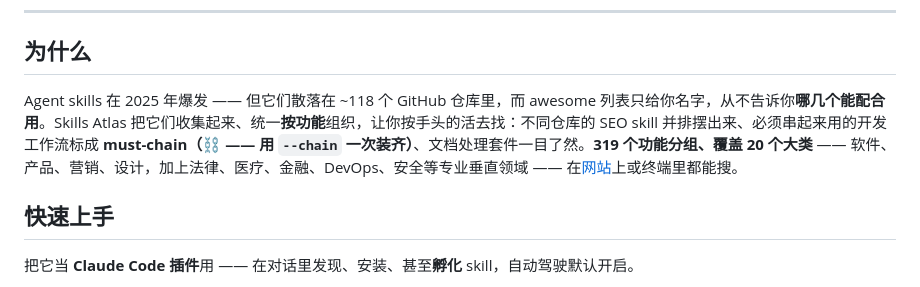
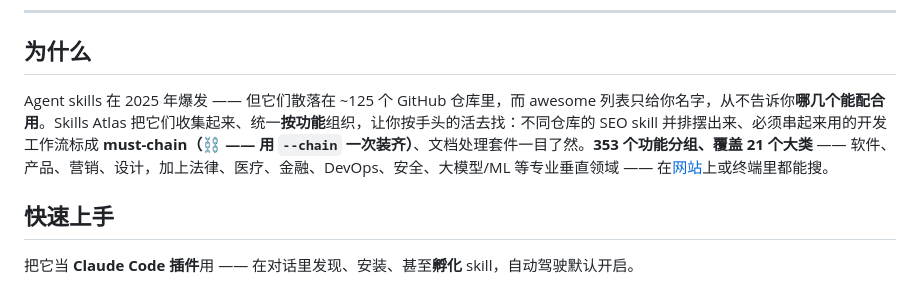
Before and after one commit to Zita-Go/Skills-Atlas, a Markdown page: README.zh-CN.md, the part around the change. Rendered like a GitHub page.

Commit message:
docs: 同步 README.zh-CN.md 正文统计（repos ~125 / 353 组 / 21 类 + 大模型 类目）

```diff
--- a/README.zh-CN.md
+++ b/README.zh-CN.md
@@ -24,7 +24,7 @@
 
 ## 为什么
 
-Agent skills 在 2025 年爆发 —— 但它们散落在 ~118 个 GitHub 仓库里，而 awesome 列表只给你名字，从不告诉你**哪几个能配合用**。Skills Atlas 把它们收集起来、统一**按功能**组织，让你按手头的活去找：不同仓库的 SEO skill 并排摆出来、必须串起来用的开发工作流标成 **must-chain（⛓ —— 用 `--chain` 一次装齐）**、文档处理套件一目了然。**319 个功能分组、覆盖 20 个大类** —— 软件、产品、营销、设计，加上法律、医疗、金融、DevOps、安全等专业垂直领域 —— 在[网站](https://zita-go.github.io/Skills-Atlas/?lang=zh)上或终端里都能搜。
+Agent skills 在 2025 年爆发 —— 但它们散落在 ~125 个 GitHub 仓库里，而 awesome 列表只给你名字，从不告诉你**哪几个能配合用**。Skills Atlas 把它们收集起来、统一**按功能**组织，让你按手头的活去找：不同仓库的 SEO skill 并排摆出来、必须串起来用的开发工作流标成 **must-chain（⛓ —— 用 `--chain` 一次装齐）**、文档处理套件一目了然。**353 个功能分组、覆盖 21 个大类** —— 软件、产品、营销、设计，加上法律、医疗、金融、DevOps、安全、大模型/ML 等专业垂直领域 —— 在[网站](https://zita-go.github.io/Skills-Atlas/?lang=zh)上或终端里都能搜。
 
 ## 快速上手
 
```
